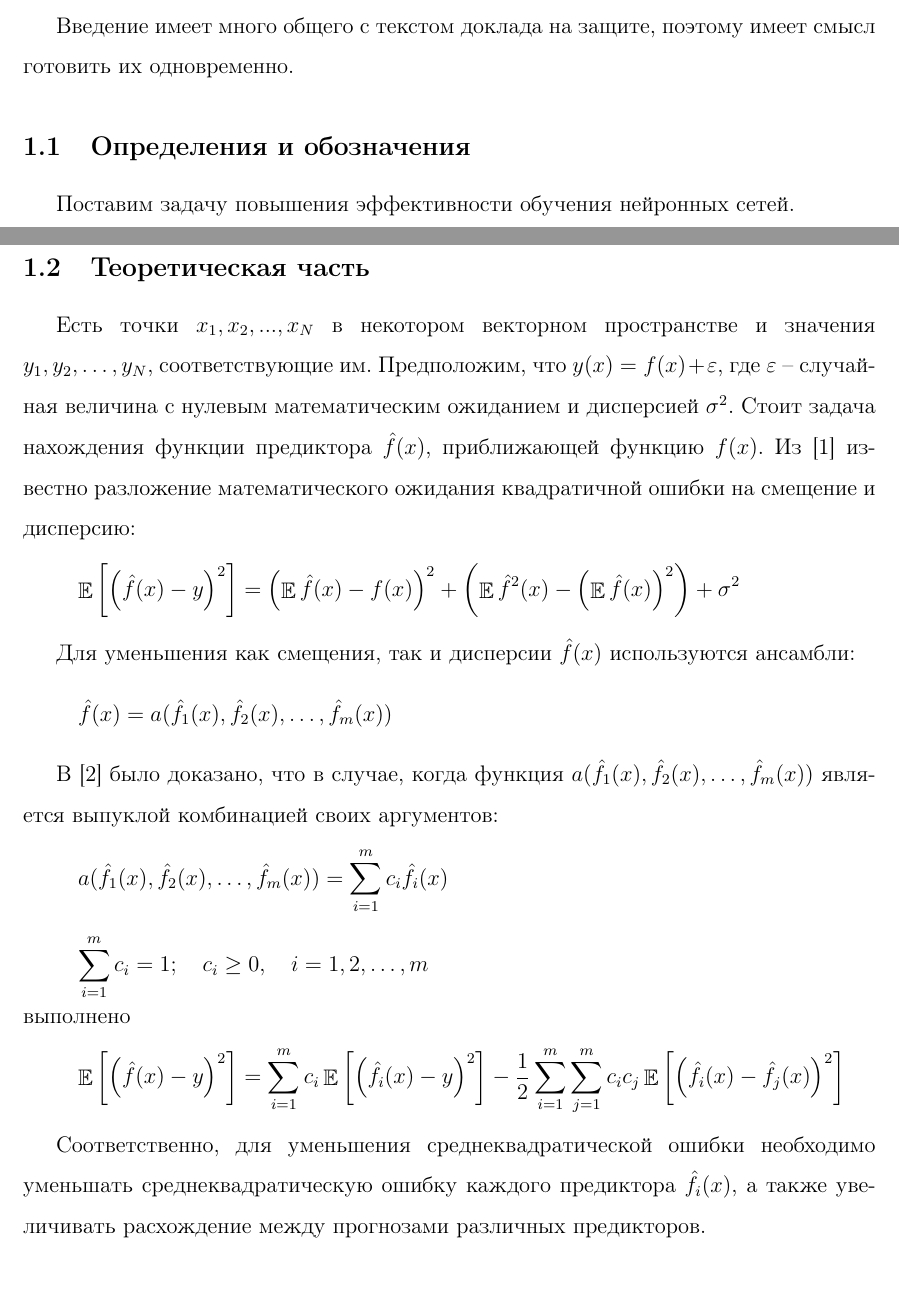
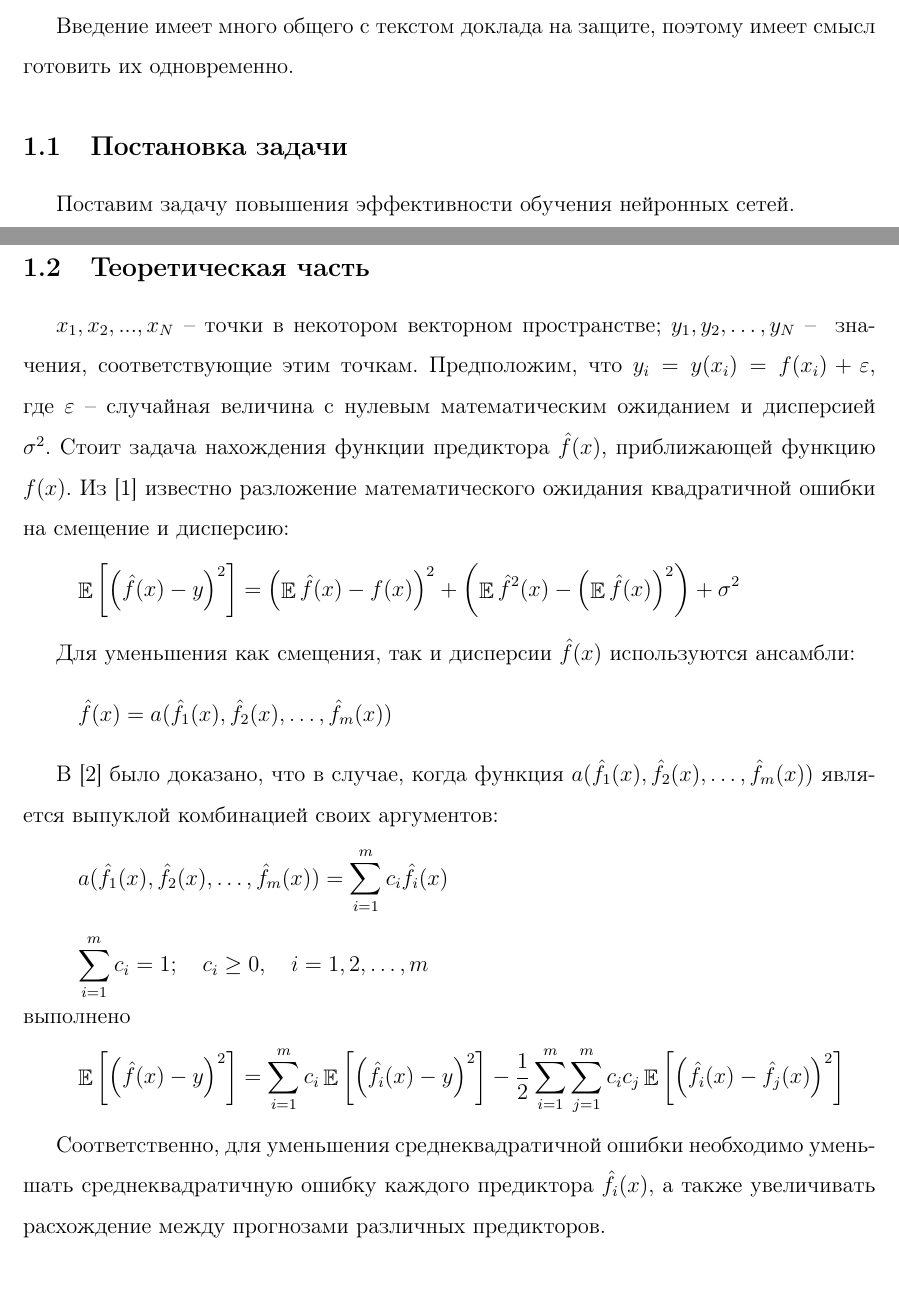
Before and after one commit to CrafterKolyan/coursework-msu-3rd-course, a LaTeX paper (coursework.tex): two parts of pages 4 and 5 of 8, joined at a grey line, cut so that both start at the same text. Compiled offline with pdfLaTeX.

Commit message:
Change name

```diff
--- a/coursework.tex
+++ b/coursework.tex
@@ -131,13 +131,13 @@
 
 Введение имеет много общего с~текстом доклада на~защите, поэтому имеет смысл готовить их одновременно.
 
-\subsection{Определения и~обозначения}
+\subsection{Постановка задачи}
 
 Поставим задачу повышения эффективности обучения нейронных сетей.
 
 \subsection{Теоретическая часть}
-Есть точки $x_1, x_2, ..., x_\numberobjects$ в некотором векторном пространстве и значения $y_1, y_2, \dots, y_\numberobjects$, соответствующие им.
-Предположим, что $y(x) = f(x) + \varepsilon$, где $\varepsilon$~--~случайная величина с нулевым математическим ожиданием и дисперсией $\sigma^2$. Стоит задача нахождения функции предиктора $\predictionfunction(x)$, приближающей функцию $f(x)$. Из~\cite{BiasVarianceDecompositionZeroOneSquaredLoss} известно разложение математического ожидания квадратичной ошибки на смещение и дисперсию:
+$x_1, x_2, ..., x_\numberobjects$~--~точки в некотором векторном пространстве; $y_1, y_2, \dots, y_\numberobjects$~--~ значения, соответствующие этим точкам.
+Предположим, что $y_i = y(x_i) = f(x_i) + \varepsilon$, где $\varepsilon$~--~случайная величина с нулевым математическим ожиданием и дисперсией $\sigma^2$. Стоит задача нахождения функции предиктора $\predictionfunction(x)$, приближающей функцию $f(x)$. Из~\cite{BiasVarianceDecompositionZeroOneSquaredLoss} известно разложение математического ожидания квадратичной ошибки на смещение и дисперсию:
 \begin{equation*}
 \expectation \left[ \left( \predictionfunction(x) - y \right)^2 \right] =
 \left(
@@ -175,7 +175,7 @@
 \right)^2 \right]
 \end{equation*}
 
-Соответственно, для уменьшения среднеквадратической ошибки необходимо уменьшать среднеквадратическую ошибку каждого предиктора $\predictionfunction_i(x)$, а также увеличивать расхождение между прогнозами различных предикторов.
+Соответственно, для уменьшения среднеквадратичной ошибки необходимо уменьшать среднеквадратичную ошибку каждого предиктора $\predictionfunction_i(x)$, а также увеличивать расхождение между прогнозами различных предикторов.
 
 \subsection{Обзор литературы}
 
```
Also changed, not shown: coursework.pdf, coursework.tex (2 more changed lines).
